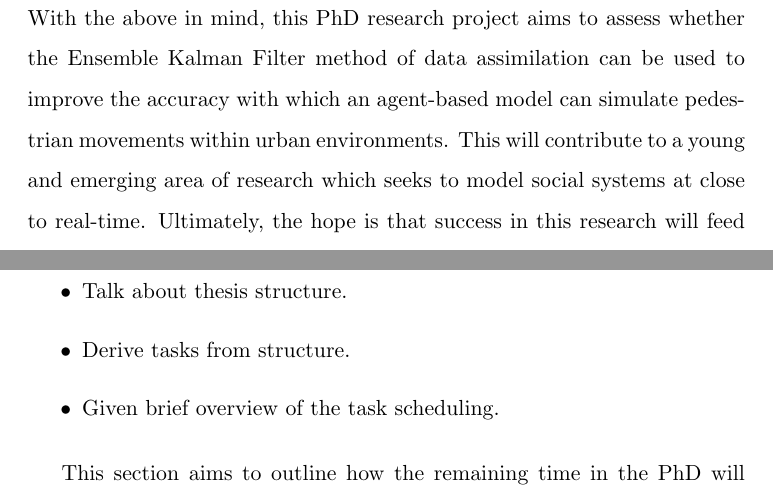
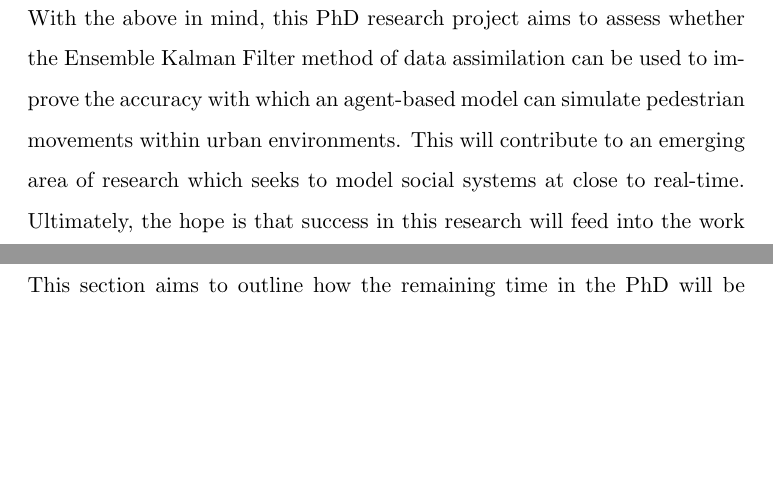
Before and after one commit to ksuchak1990/transfer, a LaTeX document (main.tex, which reads sections/introduction.tex, sections/timetable.tex): two parts of pages 6 and 48 of 55, joined at a grey line, cut so that both start at the same text, the shorter picture padded with empty space. Compiled offline with pdfLaTeX.

```diff
--- a/sections/introduction.tex
+++ b/sections/introduction.tex
@@ -112,7 +112,7 @@
 Ensemble Kalman Filter method of data assimilation can be used to improve the
 accuracy with which an agent-based model can simulate pedestrian movements
 within urban environments.
-This will contribute to a young and emerging area of research which seeks to
+This will contribute to an emerging area of research which seeks to
 model social systems at close to real-time.
 Ultimately, the hope is that success in this research will feed into the work
 undertaken at Leeds City Council (with whom this project is partnered) to help
--- a/sections/timetable.tex
+++ b/sections/timetable.tex
@@ -1,10 +1,4 @@
 \section{Research Timetable}\label{sec:timetable}
-
-\begin{itemize}
-    \item Talk about thesis structure.
-    \item Derive tasks from structure.
-    \item Given brief overview of the task scheduling.
-\end{itemize}
 
 This section aims to outline how the remaining time in the PhD will be
 allocated.
```
Also changed, not shown: main.tex (+0 -7 lines), sections/lit_review.tex (+1 -0 lines), sections/method.tex (+2 -0 lines), sections/thesis_structure.tex (+2 -0 lines), sections/training.tex (+2 -0 lines), main.pdf, sections/introduction.tex (2 more changed lines), sections/timetable.tex (2 more changed lines).
